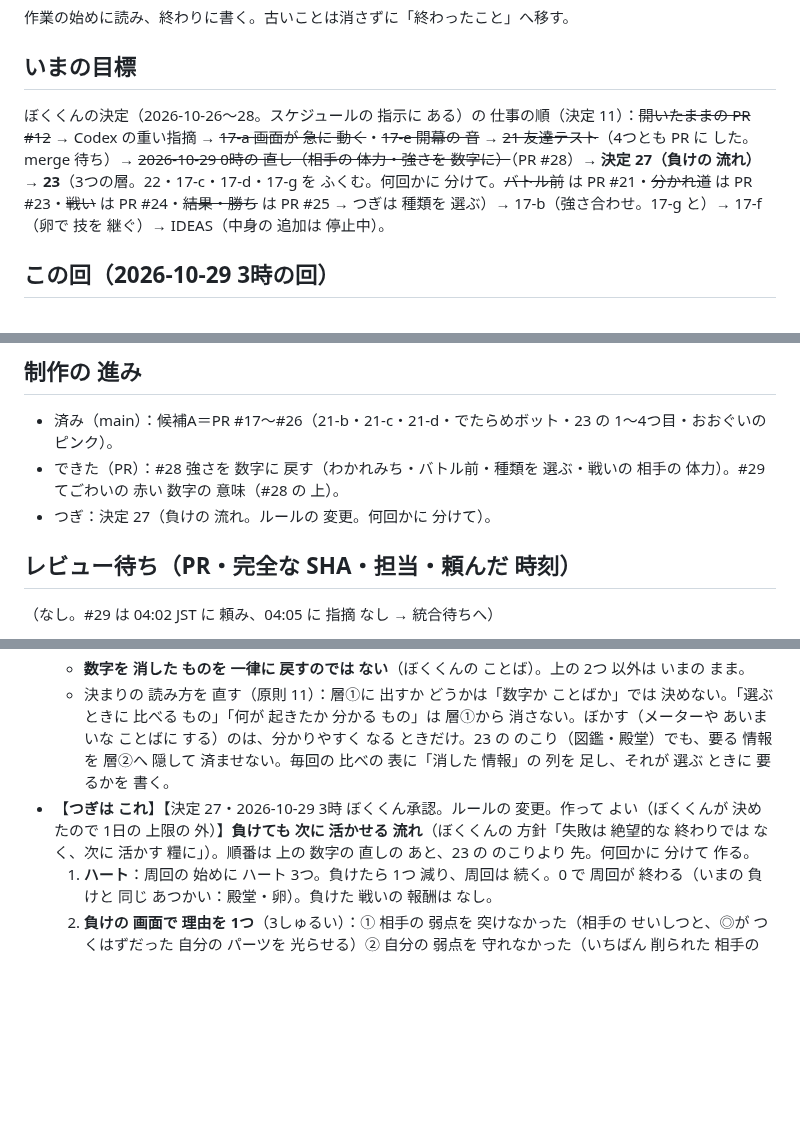
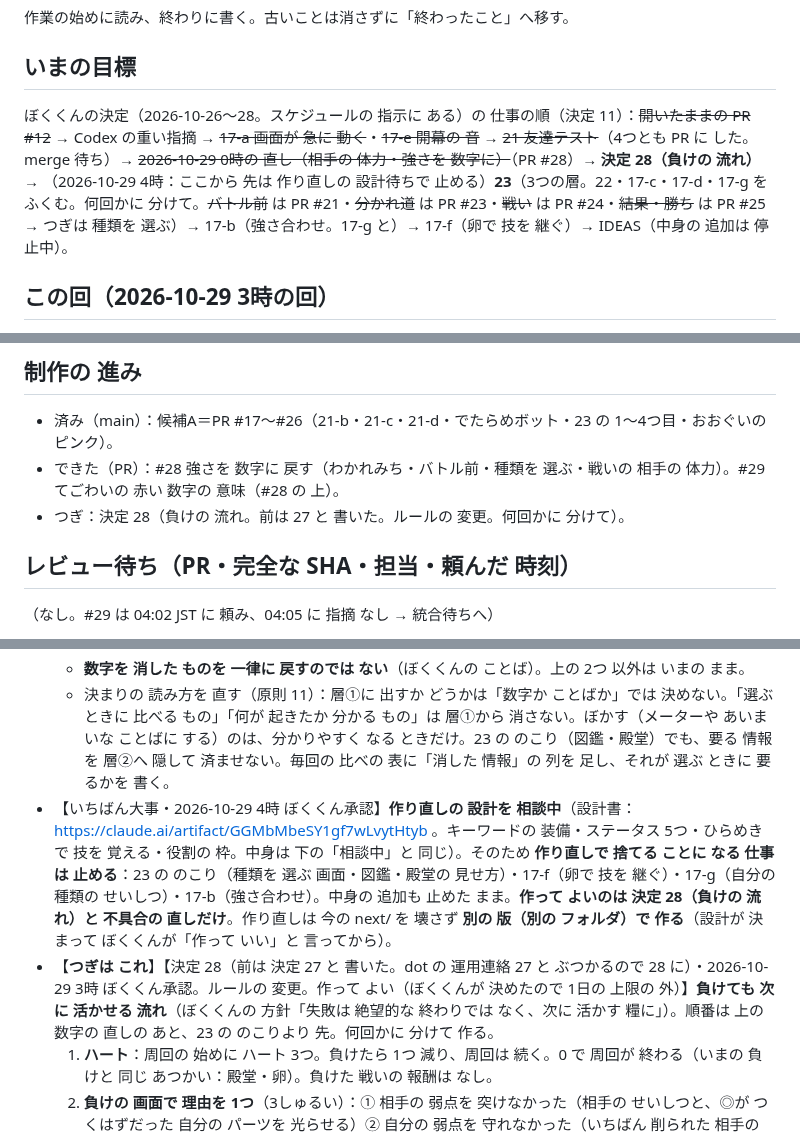
Before and after one commit to usouso/dekomon, a Markdown page: auto/STATE.md, 3 parts joined by grey strips. Rendered like a GitHub page; blank space fills up the shorter version.

Commit message:
STATE：作り直しの 設計 相談中で 23 の のこり・17-b/f/g を 止める。ぼくくんの 負けの 流れを 決定 28 に（dot の 27 と ぶつかる ため）
Co-Authored-By: Claude Opus 5.5 <noreply@anthropic.com>
Claude-Session: https://claude.ai/code/session_01MmzYoR2hHyhYusDCjb8mCL

```diff
--- a/auto/STATE.md
+++ b/auto/STATE.md
@@ -3,7 +3,7 @@
 作業の始めに読み、終わりに書く。古いことは消さずに「終わったこと」へ移す。
 
 ## いまの目標
-ぼくくんの決定（2026-10-26〜28。スケジュールの 指示に ある）の 仕事の順（決定 11）：~~開いたままの PR #12~~ → Codex の重い指摘 → ~~17-a 画面が 急に 動く~~・~~17-e 開幕の 音~~ → ~~21 友達テスト~~（4つとも PR に した。merge 待ち）→ ~~2026-10-29 0時の 直し（相手の 体力・強さを 数字に）~~（PR #28）→ **決定 27（負けの 流れ）** → **23**（3つの層。22・17-c・17-d・17-g を ふくむ。何回かに 分けて。~~バトル前~~ は PR #21・~~分かれ道~~ は PR #23・~~戦い~~ は PR #24・~~結果・勝ち~~ は PR #25 → つぎは 種類を 選ぶ）→ 17-b（強さ合わせ。17-g と）→ 17-f（卵で 技を 継ぐ）→ IDEAS（中身の 追加は 停止中）。
+ぼくくんの決定（2026-10-26〜28。スケジュールの 指示に ある）の 仕事の順（決定 11）：~~開いたままの PR #12~~ → Codex の重い指摘 → ~~17-a 画面が 急に 動く~~・~~17-e 開幕の 音~~ → ~~21 友達テスト~~（4つとも PR に した。merge 待ち）→ ~~2026-10-29 0時の 直し（相手の 体力・強さを 数字に）~~（PR #28）→ **決定 28（負けの 流れ）** → （2026-10-29 4時：ここから 先は 作り直しの 設計待ちで 止める）**23**（3つの層。22・17-c・17-d・17-g を ふくむ。何回かに 分けて。~~バトル前~~ は PR #21・~~分かれ道~~ は PR #23・~~戦い~~ は PR #24・~~結果・勝ち~~ は PR #25 → つぎは 種類を 選ぶ）→ 17-b（強さ合わせ。17-g と）→ 17-f（卵で 技を 継ぐ）→ IDEAS（中身の 追加は 停止中）。
 
 ## この回（2026-10-29 3時の回）
 - 始め：JST 03:08／終わり：JST 04:06／こなした 仕事：2つ（PR #28 強さを 数字に 戻す＝ぼくくんの「いちばん先に」／PR #29 てごわいの 赤い 数字の 意味＝小さい 見た目の 直し。1つ目は 41分で Codex に 頼んだ）。merge は しない（決定 26）。
@@ -14,7 +14,7 @@
 ## 制作の 進み
 - 済み（main）：候補A＝PR #17〜#26（21-b・21-c・21-d・でたらめボット・23 の 1〜4つ目・おおぐいの ピンク）。
 - できた（PR）：#28 強さを 数字に 戻す（わかれみち・バトル前・種類を 選ぶ・戦いの 相手の 体力）。#29 てごわいの 赤い 数字の 意味（#28 の 上）。
-- つぎ：決定 27（負けの 流れ。ルールの 変更。何回かに 分けて）。
+- つぎ：決定 28（負けの 流れ。前は 27 と 書いた。ルールの 変更。何回かに 分けて）。
 
 ## レビュー待ち（PR・完全な SHA・担当・頼んだ 時刻）
 （なし。#29 は 04:02 JST に 頼み、04:05 に 指摘 なし → 統合待ちへ）
@@ -118,7 +118,8 @@
   - わかれみちの 体力・こうげき・はやさの **メーター（5つの 目もり）は 分かりづらい**。**答え A（2026-10-29 2時）：数字に 戻す**。体力・こうげき・はやさの 3つの 数字を 大きめに（アイコン＋数字。Super Auto Pets の ように 数を しぼって 読みやすく）。右の「じぶん」も **同じ 形の 数字**で 並べ、相手と 見比べやすく する。5つの 目もりは やめる。**種類を 選ぶ 画面（23 の 5つ目）と バトル前の 強さも 同じ 形に そろえる**。
   - **数字を 消した ものを 一律に 戻すのでは ない**（ぼくくんの ことば）。上の 2つ 以外は いまの まま。
   - 決まりの 読み方を 直す（原則 11）：層①に 出すか どうかは「数字か ことばか」では 決めない。「選ぶ ときに 比べる もの」「何が 起きたか 分かる もの」は 層①から 消さない。ぼかす（メーターや あいまいな ことばに する）のは、分かりやすく なる ときだけ。23 の のこり（図鑑・殿堂）でも、要る 情報を 層②へ 隠して 済ませない。毎回の 比べの 表に「消した 情報」の 列を 足し、それが 選ぶ ときに 要るかを 書く。
-- 【**つぎは これ**】【決定 27・2026-10-29 3時 ぼくくん承認。ルールの 変更。作って よい（ぼくくんが 決めたので 1日の 上限の 外）】**負けても 次に 活かせる 流れ**（ぼくくんの 方針「失敗は 絶望的な 終わりでは なく、次に 活かす 糧に」）。順番は 上の 数字の 直しの あと、23 の のこりより 先。何回かに 分けて 作る。
+- 【いちばん大事・2026-10-29 4時 ぼくくん承認】**作り直しの 設計を 相談中**（設計書：https://claude.ai/artifact/GGMbMbeSY1gf7wLvytHtyb 。キーワードの 装備・ステータス 5つ・ひらめきで 技を 覚える・役割の 枠。中身は 下の「相談中」と 同じ）。そのため **作り直しで 捨てる ことに なる 仕事は 止める**：23 の のこり（種類を 選ぶ 画面・図鑑・殿堂の 見せ方）・17-f（卵で 技を 継ぐ）・17-g（自分の 種類の せいしつ）・17-b（強さ合わせ）。中身の 追加も 止めた まま。**作って よいのは 決定 28（負けの 流れ）と 不具合の 直しだけ**。作り直しは 今の next/ を 壊さず **別の 版（別の フォルダ）で 作る**（設計が 決まって ぼくくんが「作って いい」と 言ってから）。
+- 【**つぎは これ**】【決定 28（前は 決定 27 と 書いた。dot の 運用連絡 27 と ぶつかるので 28 に）・2026-10-29 3時 ぼくくん承認。ルールの 変更。作って よい（ぼくくんが 決めたので 1日の 上限の 外）】**負けても 次に 活かせる 流れ**（ぼくくんの 方針「失敗は 絶望的な 終わりでは なく、次に 活かす 糧に」）。順番は 上の 数字の 直しの あと、23 の のこりより 先。何回かに 分けて 作る。
   1. **ハート**：周回の 始めに ハート 3つ。負けたら 1つ 減り、周回は 続く。0 で 周回が 終わる（いまの 負けと 同じ あつかい：殿堂・卵）。負けた 戦いの 報酬は なし。
   2. **負けの 画面で 理由を 1つ**（3しゅるい）：① 相手の 弱点を 突けなかった（相手の せいしつと、◎が つくはずだった 自分の パーツを 光らせる）② 自分の 弱点を 守れなかった（いちばん 削られた 相手の 攻撃。例「どくで 30 けずられた」）③ 道が いまの 実力に 合わなかった（自分と 相手の 強さを 数字で 並べる＝判断待ち 4 の 答え A の 形）。理由は 画面で なく ルール側で 戦いの ログから 決める（`{ text, when(ctx) }` の 形）。**出した 理由が 当たって いるかを bot で 確かめる**（同じ seed の A/B：理由に 挙げた ものを 変えると 勝ちやすく なるか）。当たらない 理由は 出さない。
   3. **同じ 分かれ道に 戻る**：装備を 見直して、同じ 道に もう一度 挑むか、もう片方の 道を 選び直す。
```
Also changed, not shown: other parts of auto/STATE.md (+1 -1 lines).
